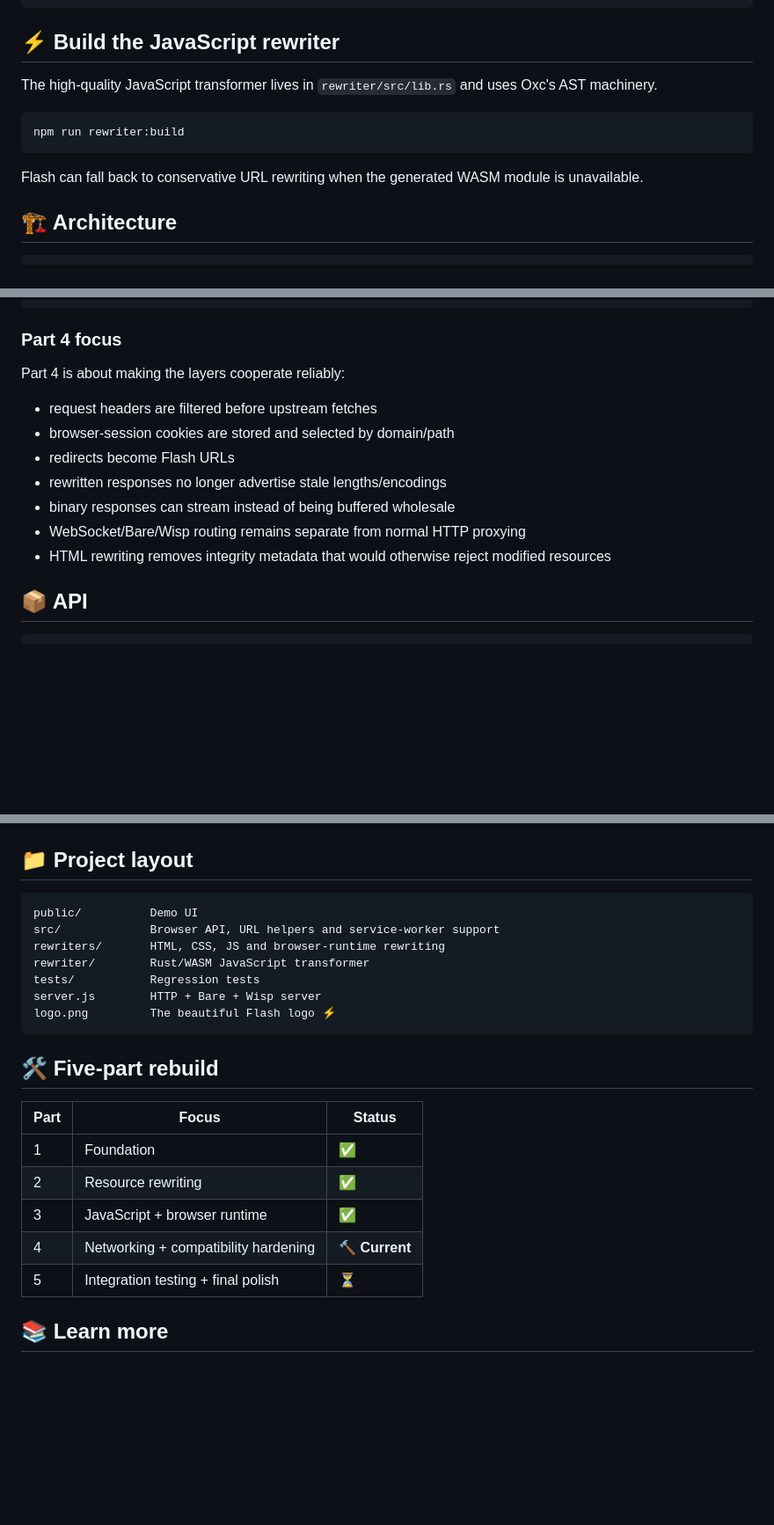
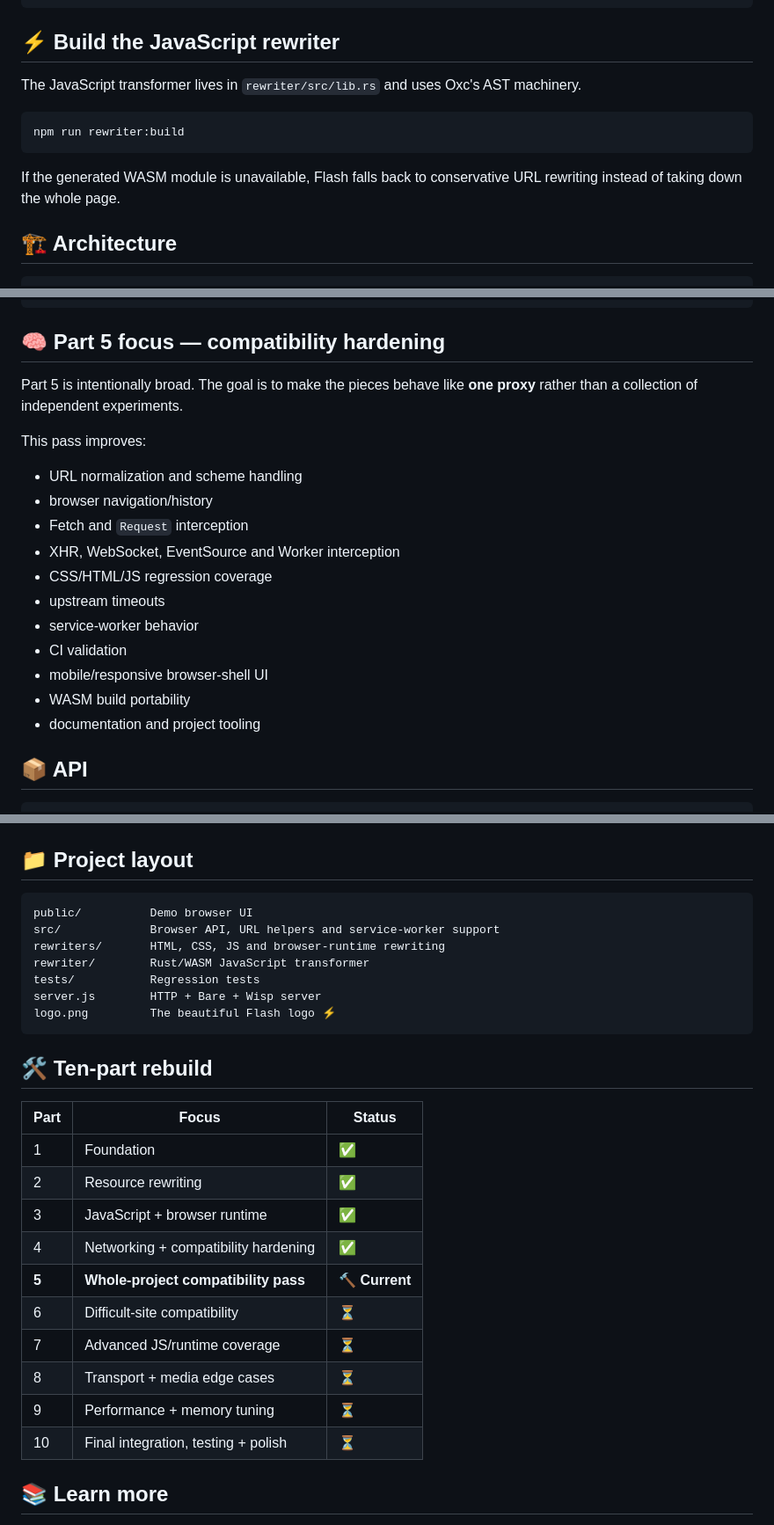
Before and after one commit to ItsMeh1/flashproxy, a Markdown page: README.md, 3 parts joined by grey strips. Shown at 88% size. Drawn GitHub-style; blank space fills up the shorter version.

Commit message:
Part 5: update roadmap and compatibility documentation

````diff
--- a/README.md
+++ b/README.md
@@ -68,13 +69,13 @@ npm run dev
 
 ## ⚡ Build the JavaScript rewriter
 
-The high-quality JavaScript transformer lives in `rewriter/src/lib.rs` and uses Oxc's AST machinery.
+The JavaScript transformer lives in `rewriter/src/lib.rs` and uses Oxc's AST machinery.
 
 ```bash
 npm run rewriter:build
 ```
 
-Flash can fall back to conservative URL rewriting when the generated WASM module is unavailable.
+If the generated WASM module is unavailable, Flash falls back to conservative URL rewriting instead of taking down the whole page.
 
 ## 🏗️ Architecture
 
@@ -111,17 +112,23 @@ Flash can fall back to conservative URL rewriting when the generated WASM module
                            Target website
 ```
 
-### Part 4 focus
+## 🧠 Part 5 focus — compatibility hardening
 
-Part 4 is about making the layers cooperate reliably:
+Part 5 is intentionally broad. The goal is to make the pieces behave like **one proxy** rather than a collection of independent experiments.
 
-- request headers are filtered before upstream fetches
-- browser-session cookies are stored and selected by domain/path
-- redirects become Flash URLs
-- rewritten responses no longer advertise stale lengths/encodings
-- binary responses can stream instead of being buffered wholesale
-- WebSocket/Bare/Wisp routing remains separate from normal HTTP proxying
-- HTML rewriting removes integrity metadata that would otherwise reject modified resources
+This pass improves:
+
+- URL normalization and scheme handling
+- browser navigation/history
+- Fetch and `Request` interception
+- XHR, WebSocket, EventSource and Worker interception
+- CSS/HTML/JS regression coverage
+- upstream timeouts
+- service-worker behavior
+- CI validation
+- mobile/responsive browser-shell UI
+- WASM build portability
+- documentation and project tooling
 
 ## 📦 API
 
@@ -139,7 +146,7 @@ fpAPI.reload(container);
 ## 📁 Project layout
 
 ```text
-public/          Demo UI
+public/          Demo browser UI
 src/             Browser API, URL helpers and service-worker support
 rewriters/       HTML, CSS, JS and browser-runtime rewriting
 rewriter/        Rust/WASM JavaScript transformer
@@ -148,15 +155,20 @@ server.js        HTTP + Bare + Wisp server
 logo.png         The beautiful Flash logo ⚡
 ```
 
-## 🛠️ Five-part rebuild
+## 🛠️ Ten-part rebuild
 
 | Part | Focus | Status |
 |---|---|---|
 | 1 | Foundation | ✅ |
 | 2 | Resource rewriting | ✅ |
 | 3 | JavaScript + browser runtime | ✅ |
-| 4 | Networking + compatibility hardening | 🔨 **Current** |
-| 5 | Integration testing + final polish | ⏳ |
+| 4 | Networking + compatibility hardening | ✅ |
+| **5** | **Whole-project compatibility pass** | 🔨 **Current** |
+| 6 | Difficult-site compatibility | ⏳ |
+| 7 | Advanced JS/runtime coverage | ⏳ |
+| 8 | Transport + media edge cases | ⏳ |
+| 9 | Performance + memory tuning | ⏳ |
+| 10 | Final integration, testing + polish | ⏳ |
 
 ## 📚 Learn more
 
````
Also changed, not shown: other parts of README.md (+5 -4 lines).
